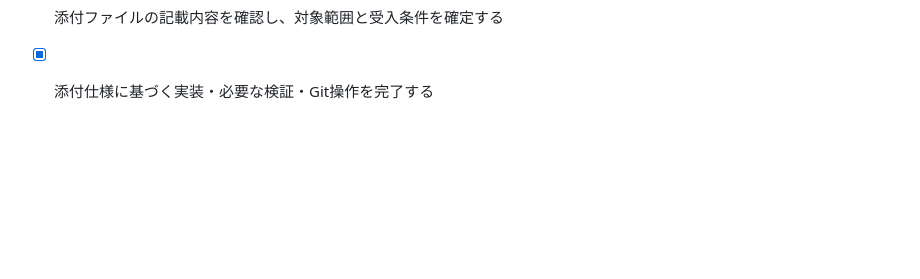
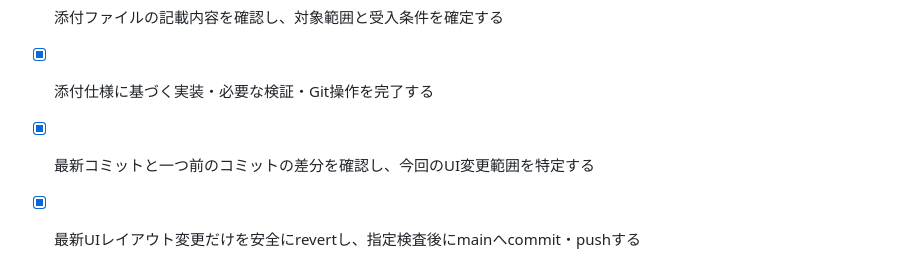
Before and after one commit to forcusflow-lab/focus-flow, a Markdown page: todo-btb3aesl.md, the part around the change. GitHub-like rendering; blank space fills up the shorter version.

Commit message:
chore: record UI rollback verification

```diff
--- a/todo-btb3aesl.md
+++ b/todo-btb3aesl.md
@@ -531,3 +531,6 @@
 
 - [x] 添付ファイルの記載内容を確認し、対象範囲と受入条件を確定する
 - [x] 添付仕様に基づく実装・必要な検証・Git操作を完了する
+
+- [x] 最新コミットと一つ前のコミットの差分を確認し、今回のUI変更範囲を特定する
+- [x] 最新UIレイアウト変更だけを安全にrevertし、指定検査後にmainへcommit・pushする
```
